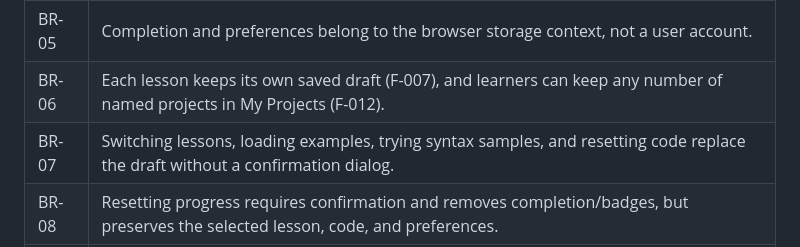
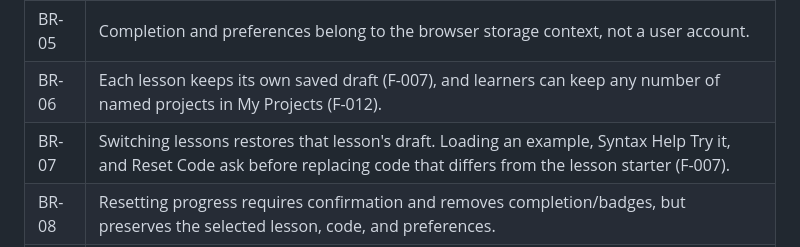
Before and after one commit to sa-ala/turtle_lab, a Markdown page: SPEC.md, the part around the change. Drawn GitHub-style.

Commit message:
docs: BR-07 reflects F-007 overwrite protection
Co-Authored-By: Claude Opus 5.5 <noreply@anthropic.com>

```diff
--- a/SPEC.md
+++ b/SPEC.md
@@ -69,7 +69,7 @@ roles, teacher accounts, permissions, classroom rosters, or separate dashboards.
 | BR-04 | Each distinct completed lesson contributes one star. Repeating completion does not add another star. |
 | BR-05 | Completion and preferences belong to the browser storage context, not a user account. |
 | BR-06 | Each lesson keeps its own saved draft (F-007), and learners can keep any number of named projects in My Projects (F-012). |
-| BR-07 | Switching lessons, loading examples, trying syntax samples, and resetting code replace the draft without a confirmation dialog. |
+| BR-07 | Switching lessons restores that lesson's draft. Loading an example, Syntax Help Try it, and Reset Code ask before replacing code that differs from the lesson starter (F-007). |
 | BR-08 | Resetting progress requires confirmation and removes completion/badges, but preserves the selected lesson, code, and preferences. |
 | BR-09 | English and Arabic are supported, with different language-selection models on the two pages. Their preferences are independent. |
 | BR-10 | No grading, automatic goal checking, score beyond stars, certificate, collaboration, cloud sync, or project gallery is implemented. |
```
